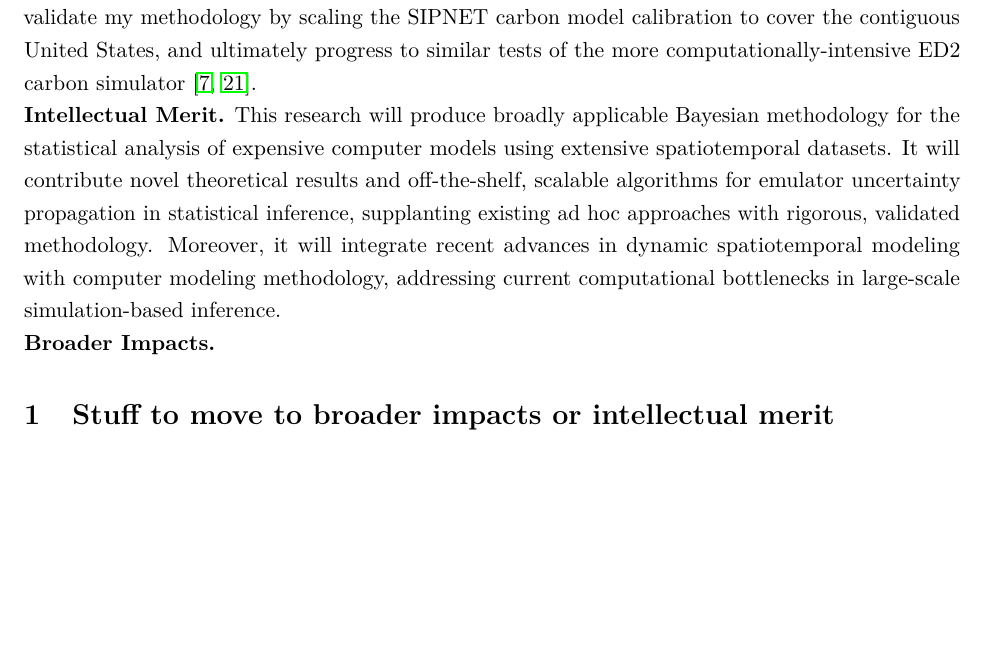
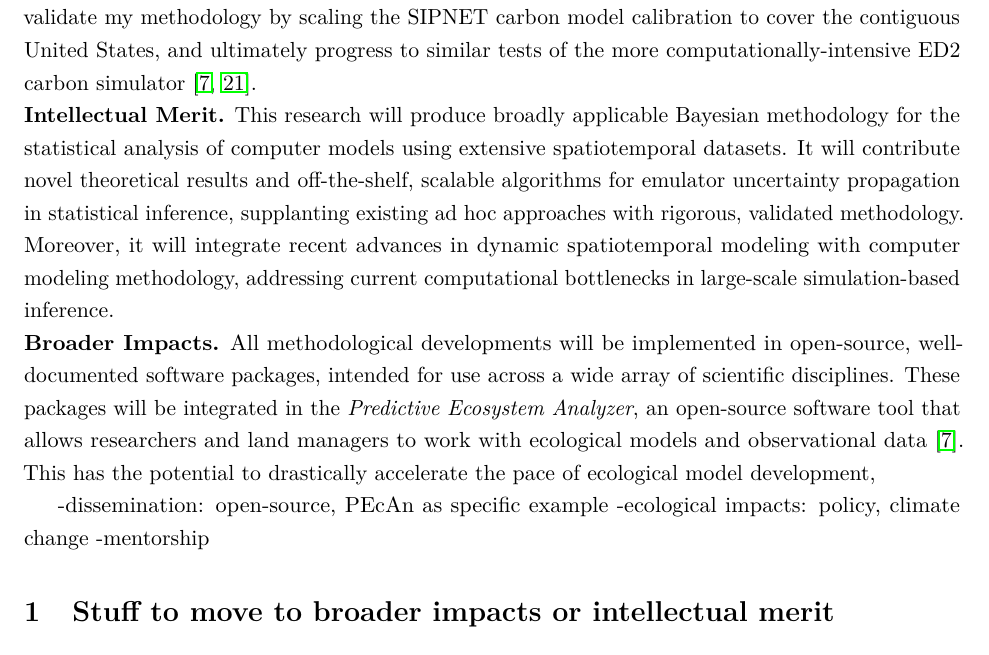
Before and after one commit to arob5/gp-calibration, a LaTeX document (nsf_proposal.tex): part of page 3 of 5, cut so that both start at the same text, the shorter picture padded with empty space. Compiled offline with pdfLaTeX.

Commit message:
Started broader impacts section

```diff
--- a/nsf_proposal.tex
+++ b/nsf_proposal.tex
@@ -96,10 +96,14 @@ I will then generalize these ideas to error models for simulators with time-inde
 These extensions yield high-dimensional hierarchical models that pose problems for existing inference algorithms. To address these issues I will develop novel methodology that extends recent work on inference for high-dimensional partially observed dynamic systems \cite{Park}. Integrating these methods with my Gaussian process emulation and uncertainty quantification framework will face the additional computational bottleneck posed by the poor scalability of Gaussian process prediction. To deal with this I will adopt a well-known parallelizable local Gaussian process approximation \cite{Gramacy}, making adjustments to correctly propagate the additional approximation uncertainty. I will validate these methods using \textit{PDEBench}, which offers a suite of time-varying simulations as benchmarks for scientific machine learning methods \cite{Takamoto}. I will further validate my methodology by scaling the SIPNET carbon model calibration to cover the contiguous United States, and ultimately progress to similar tests of the more computationally-intensive ED2 carbon simulator \cite{Fer, Fer2}.
 
 \noindent
-\textbf{Intellectual Merit.} This research will produce broadly applicable Bayesian methodology for the statistical analysis of expensive computer models using extensive spatiotemporal datasets. It will contribute novel theoretical results and off-the-shelf, scalable algorithms for emulator uncertainty propagation in statistical inference, supplanting existing ad hoc approaches with rigorous, validated methodology. Moreover, it will integrate recent advances in dynamic spatiotemporal modeling with computer modeling methodology, addressing current computational bottlenecks in large-scale simulation-based inference.
+\textbf{Intellectual Merit.} This research will produce broadly applicable Bayesian methodology for the statistical analysis of computer models using extensive spatiotemporal datasets. It will contribute novel theoretical results and off-the-shelf, scalable algorithms for emulator uncertainty propagation in statistical inference, supplanting existing ad hoc approaches with rigorous, validated methodology. Moreover, it will integrate recent advances in dynamic spatiotemporal modeling with computer modeling methodology, addressing current computational bottlenecks in large-scale simulation-based inference.
 
 \noindent
-\textbf{Broader Impacts.}
+\textbf{Broader Impacts.} All methodological developments will be implemented in open-source, well-documented software packages, intended for use across a wide array of scientific disciplines. These packages will be integrated in the \textit{Predictive Ecosystem Analyzer}, an open-source software tool that allows researchers and land managers to work with ecological models and observational data \cite{Fer}. This has the potential to drastically accelerate the pace of ecological model development,
+
+-dissemination: open-source, PEcAn as specific example
+-ecological impacts: policy, climate change
+-mentorship
 
 
 \section{Stuff to move to broader impacts or intellectual merit}
```
